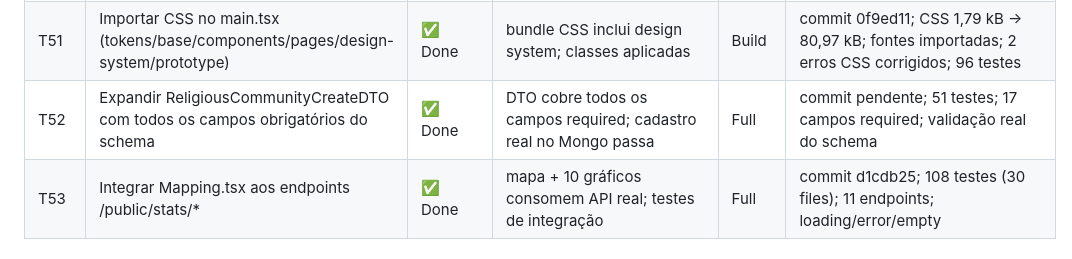
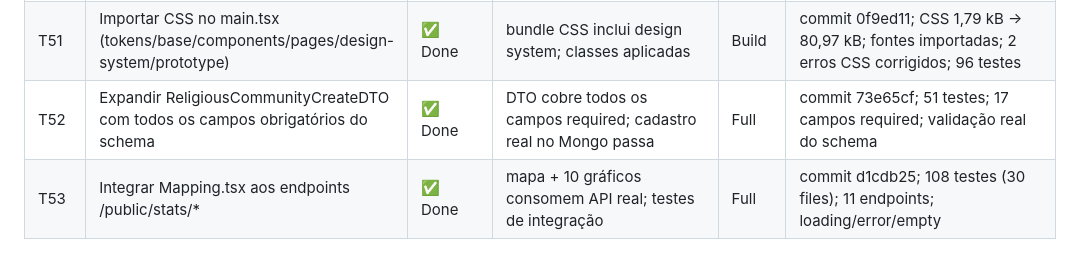
Before and after one commit to renatobjr/cadterreiros, a Markdown page: .code-spec-driven/TASK.md, the part around the change. Drawn GitHub-style.

Commit message:
docs(code-spec-driven): add evidência (commit 73e65cf) para T52

```diff
--- a/.code-spec-driven/TASK.md
+++ b/.code-spec-driven/TASK.md
@@ -61,7 +61,7 @@
 | T49 | CookieBanner component | ⬜ Pending | renderiza; persiste; integra gtag | Full |
 | T50 | CookieBanner tests | ⬜ Pending | render/accept/reject/persist | Full |
 | T51 | Importar CSS no main.tsx (tokens/base/components/pages/design-system/prototype) | ✅ Done | bundle CSS inclui design system; classes aplicadas | Build | commit 0f9ed11; CSS 1,79 kB → 80,97 kB; fontes importadas; 2 erros CSS corrigidos; 96 testes |
-| T52 | Expandir ReligiousCommunityCreateDTO com todos os campos obrigatórios do schema | ✅ Done | DTO cobre todos os campos required; cadastro real no Mongo passa | Full | commit pendente; 51 testes; 17 campos required; validação real do schema |
+| T52 | Expandir ReligiousCommunityCreateDTO com todos os campos obrigatórios do schema | ✅ Done | DTO cobre todos os campos required; cadastro real no Mongo passa | Full | commit 73e65cf; 51 testes; 17 campos required; validação real do schema |
 | T53 | Integrar Mapping.tsx aos endpoints /public/stats/* | ✅ Done | mapa + 10 gráficos consomem API real; testes de integração | Full | commit d1cdb25; 108 testes (30 files); 11 endpoints; loading/error/empty |
 
 ## Gate Commands
```
